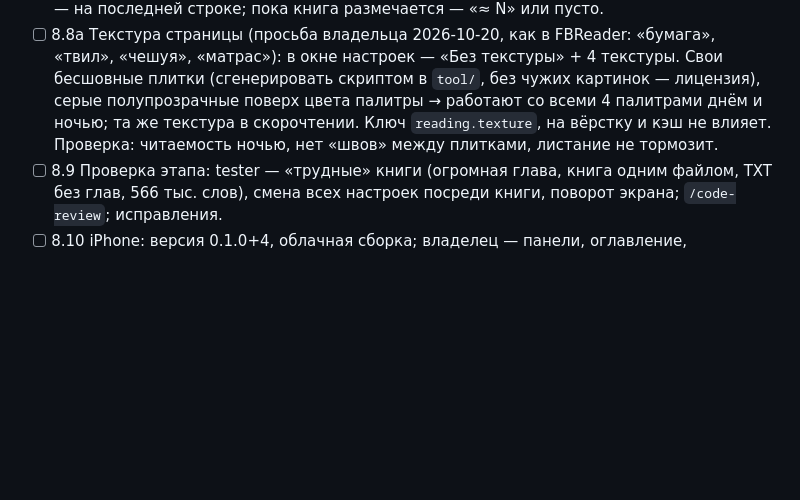
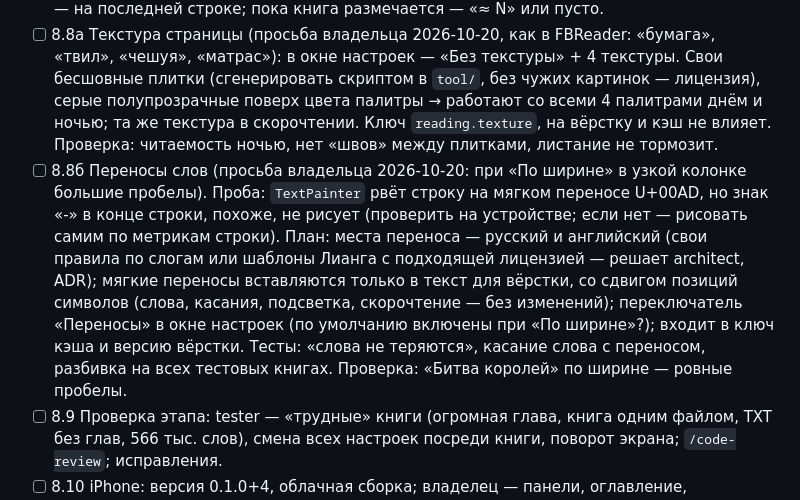
Before and after one commit to TonyVinsenty/book_app, a Markdown page: docs/ROADMAP.md, the part around the change. GitHub-like rendering; blank space fills up the shorter version.

Commit message:
Roadmap: hyphenation in 8.8b
Co-Authored-By: Claude Opus 5.5 <noreply@anthropic.com>

```diff
--- a/docs/ROADMAP.md
+++ b/docs/ROADMAP.md
@@ -127,6 +127,7 @@
 - [ ] 8.7 Кэш разбивки: `books/<id>/pages/<ключ>.json`, продолжение недоделанной разметки, 3 последних ключа, сверка при показе главы. Тесты: ключ меняется от каждой настройки вёрстки и не меняется от палитры; битый файл игнорируется. Эмулятор: повторное открытие и возврат к прежнему шрифту — число сразу.
 - [ ] 8.8 Ползунок по страницам книги (при перетаскивании — номер и глава, переход по отпусканию; «Вернуться на стр. N» — если владелец согласен) и номера страниц в оглавлении — в книжном виде (ответ владельца 2026-10-20): название шрифтом книги, точки до номера, номер по правому краю столбиком, у длинного названия точки и номер — на последней строке; пока книга размечается — «≈ N» или пусто.
 - [ ] 8.8а Текстура страницы (просьба владельца 2026-10-20, как в FBReader: «бумага», «твил», «чешуя», «матрас»): в окне настроек — «Без текстуры» + 4 текстуры. Свои бесшовные плитки (сгенерировать скриптом в `tool/`, без чужих картинок — лицензия), серые полупрозрачные поверх цвета палитры → работают со всеми 4 палитрами днём и ночью; та же текстура в скорочтении. Ключ `reading.texture`, на вёрстку и кэш не влияет. Проверка: читаемость ночью, нет «швов» между плитками, листание не тормозит.
+- [ ] 8.8б Переносы слов (просьба владельца 2026-10-20: при «По ширине» в узкой колонке большие пробелы). Проба: `TextPainter` рвёт строку на мягком переносе U+00AD, но знак «-» в конце строки, похоже, не рисует (проверить на устройстве; если нет — рисовать самим по метрикам строки). План: места переноса — русский и английский (свои правила по слогам или шаблоны Лианга с подходящей лицензией — решает architect, ADR); мягкие переносы вставляются только в текст для вёрстки, со сдвигом позиций символов (слова, касания, подсветка, скорочтение — без изменений); переключатель «Переносы» в окне настроек (по умолчанию включены при «По ширине»?); входит в ключ кэша и версию вёрстки. Тесты: «слова не теряются», касание слова с переносом, разбивка на всех тестовых книгах. Проверка: «Битва королей» по ширине — ровные пробелы.
 - [ ] 8.9 Проверка этапа: tester — «трудные» книги (огромная глава, книга одним файлом, TXT без глав, 566 тыс. слов), смена всех настроек посреди книги, поворот экрана; `/code-review`; исправления.
 - [ ] 8.10 iPhone: версия 0.1.0+4, облачная сборка; владелец — панели, оглавление, настройки, ночь, строка состояния, «смени шрифт — то же место», большая книга.
 
```
